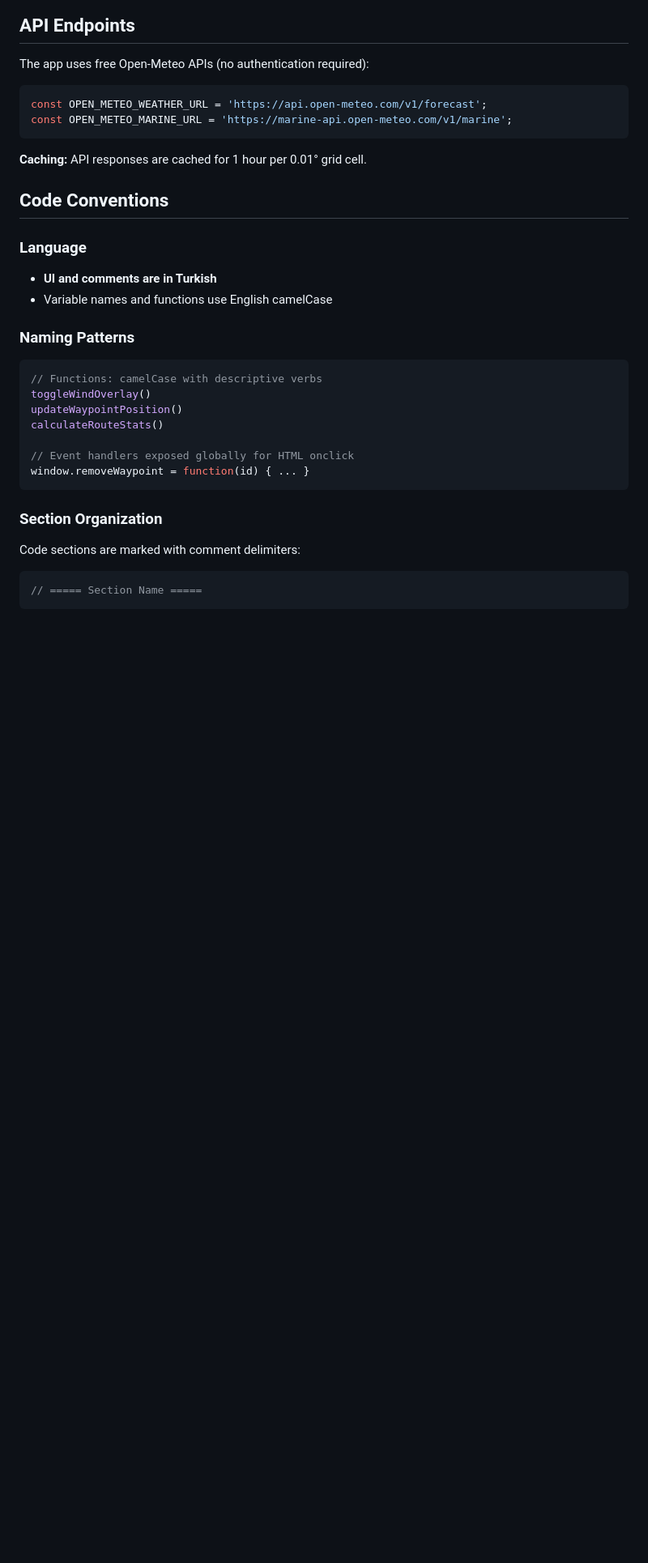
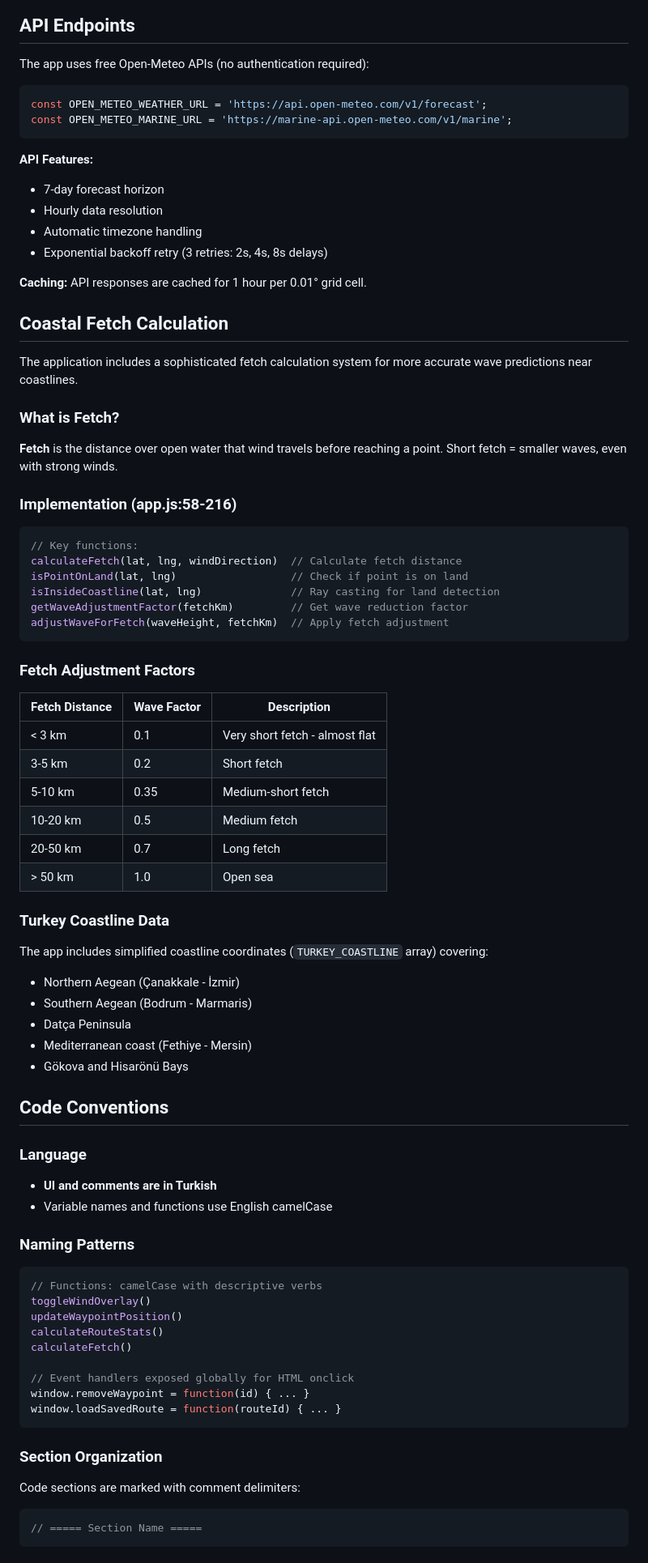
Before and after one commit to tremo/DenizRota, a Markdown page: CLAUDE.md, the part around one of its changes. Shown at 81% size. Rendered like a GitHub page; blank space fills up the shorter version.

````diff
--- a/CLAUDE.md
+++ b/CLAUDE.md
@@ -100,7 +126,50 @@ const OPEN_METEO_WEATHER_URL = 'https://api.open-meteo.com/v1/forecast';
 const OPEN_METEO_MARINE_URL = 'https://marine-api.open-meteo.com/v1/marine';
 ```
 
+**API Features:**
+- 7-day forecast horizon
+- Hourly data resolution
+- Automatic timezone handling
+- Exponential backoff retry (3 retries: 2s, 4s, 8s delays)
+
 **Caching:** API responses are cached for 1 hour per 0.01° grid cell.
+
+## Coastal Fetch Calculation
+
+The application includes a sophisticated fetch calculation system for more accurate wave predictions near coastlines.
+
+### What is Fetch?
+**Fetch** is the distance over open water that wind travels before reaching a point. Short fetch = smaller waves, even with strong winds.
+
+### Implementation (app.js:58-216)
+
+```javascript
+// Key functions:
+calculateFetch(lat, lng, windDirection)  // Calculate fetch distance
+isPointOnLand(lat, lng)                  // Check if point is on land
+isInsideCoastline(lat, lng)              // Ray casting for land detection
+getWaveAdjustmentFactor(fetchKm)         // Get wave reduction factor
+adjustWaveForFetch(waveHeight, fetchKm)  // Apply fetch adjustment
+```
+
+### Fetch Adjustment Factors
+
+| Fetch Distance | Wave Factor | Description |
+|----------------|-------------|-------------|
+| < 3 km | 0.1 | Very short fetch - almost flat |
+| 3-5 km | 0.2 | Short fetch |
+| 5-10 km | 0.35 | Medium-short fetch |
+| 10-20 km | 0.5 | Medium fetch |
+| 20-50 km | 0.7 | Long fetch |
+| > 50 km | 1.0 | Open sea |
+
+### Turkey Coastline Data
+The app includes simplified coastline coordinates (`TURKEY_COASTLINE` array) covering:
+- Northern Aegean (Çanakkale - İzmir)
+- Southern Aegean (Bodrum - Marmaris)
+- Datça Peninsula
+- Mediterranean coast (Fethiye - Mersin)
+- Gökova and Hisarönü Bays
 
 ## Code Conventions
 
@@ -114,9 +183,11 @@ const OPEN_METEO_MARINE_URL = 'https://marine-api.open-meteo.com/v1/marine';
 toggleWindOverlay()
 updateWaypointPosition()
 calculateRouteStats()
+calculateFetch()
 
 // Event handlers exposed globally for HTML onclick
 window.removeWaypoint = function(id) { ... }
+window.loadSavedRoute = function(routeId) { ... }
 ```
 
 ### Section Organization
````
Also changed, not shown: other parts of CLAUDE.md (+137 -41 lines).
